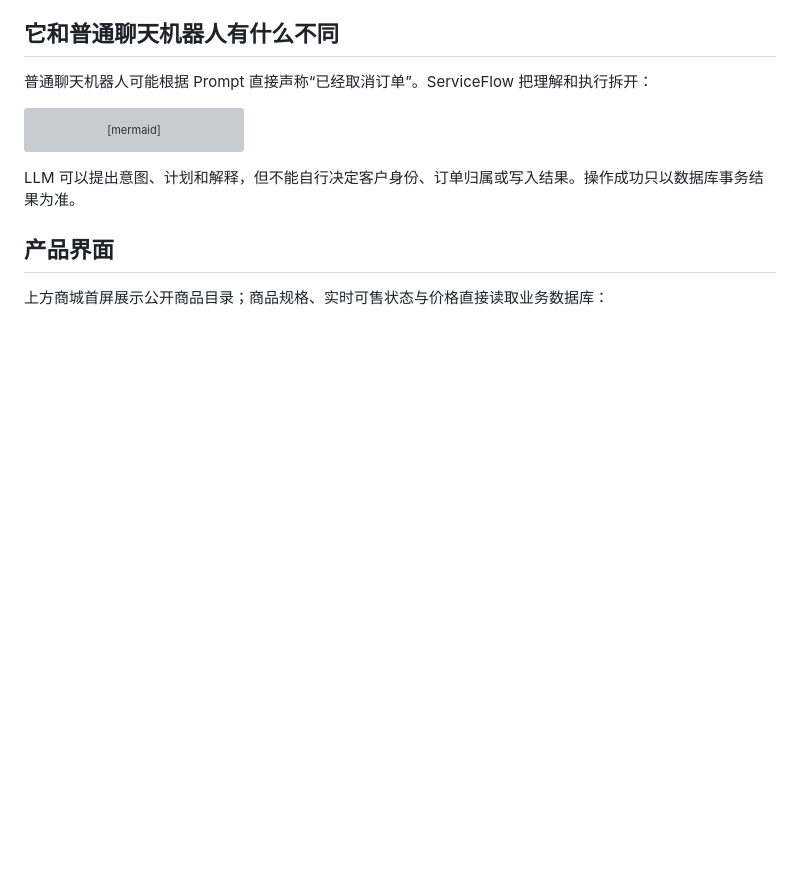
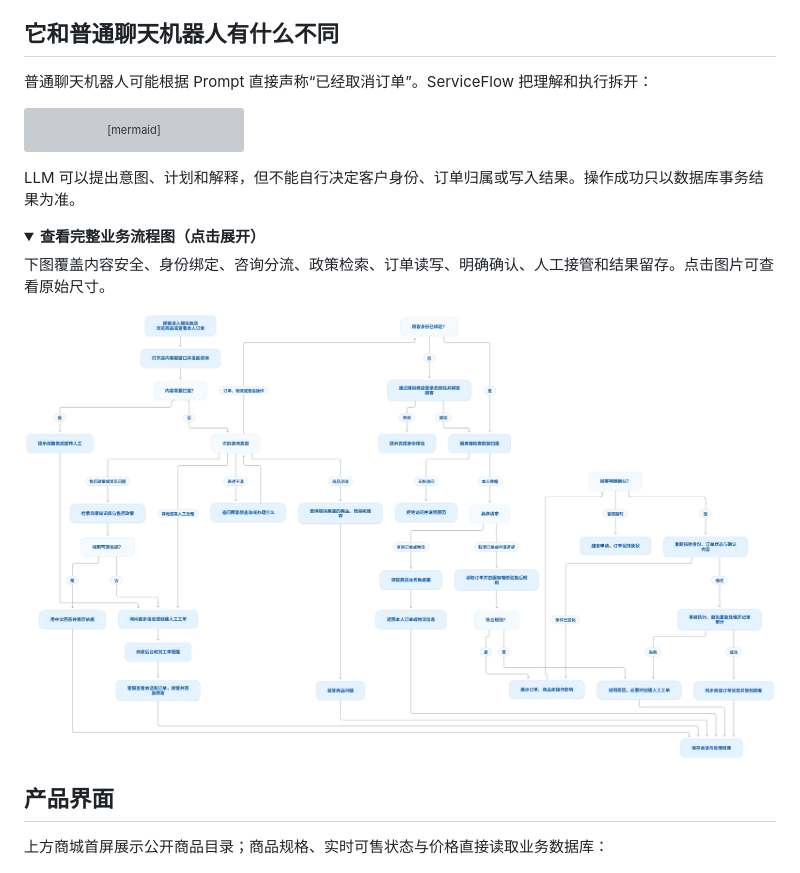
Before and after one commit to QIUyf517/serviceflow-agent-platform, a Markdown page: README.md, the part around the change. Rendered like a GitHub page; pictures changed too: docs/images/serviceflow-business-flow.png (added); folded sections open; blank space fills up the shorter version; grey boxes are pictures that could not be loaded.

Commit message:
docs: add complete business flow diagram

````diff
--- a/README.md
+++ b/README.md
@@ -38,6 +38,15 @@ flowchart LR
 ```
 
 LLM 可以提出意图、计划和解释，但不能自行决定客户身份、订单归属或写入结果。操作成功只以数据库事务结果为准。
+
+<details>
+<summary><strong>查看完整业务流程图（点击展开）</strong></summary>
+
+下图覆盖内容安全、身份绑定、咨询分流、政策检索、订单读写、明确确认、人工接管和结果留存。点击图片可查看原始尺寸。
+
+[![ServiceFlow 完整业务流程图](docs/images/serviceflow-business-flow.png)](docs/images/serviceflow-business-flow.png)
+
+</details>
 
 ## 产品界面
 
````
